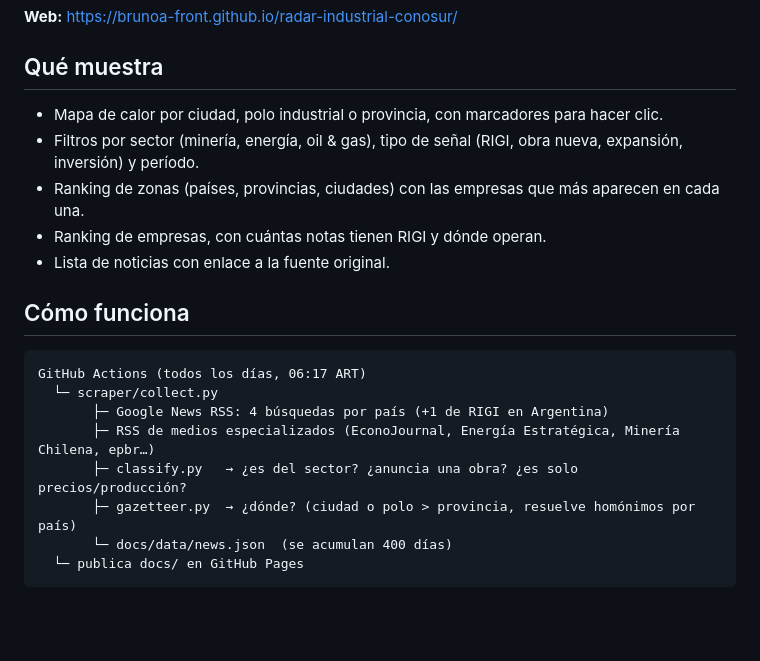
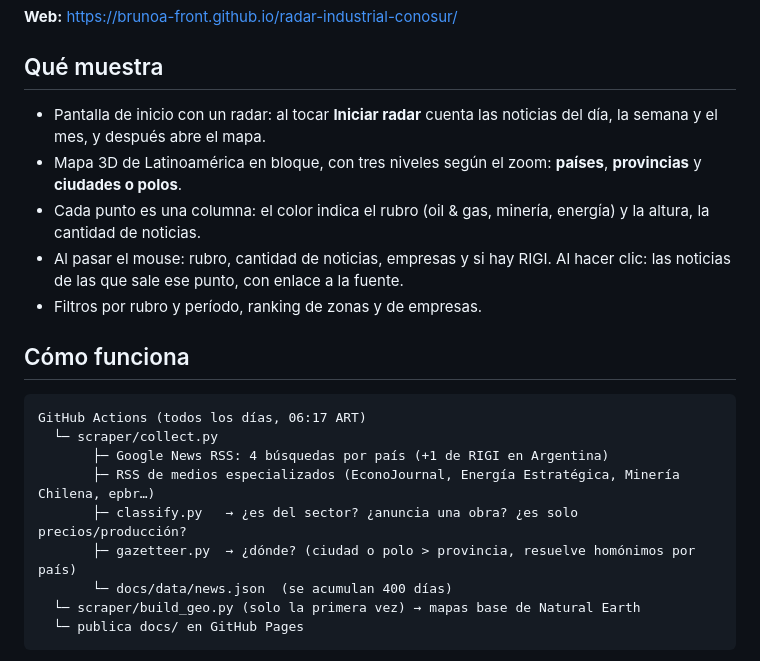
Before and after one commit to BrunoA-Front/radar-industrial-conosur, a Markdown page: README.md, the part around the change. GitHub-like rendering; blank space fills up the shorter version.

Commit message:
README actualizado

````diff
--- a/README.md
+++ b/README.md
@@ -8,11 +8,11 @@ No mide extracción ni producción: mide dónde se están anunciando obras. Entr
 
 ## Qué muestra
 
-- Mapa de calor por ciudad, polo industrial o provincia, con marcadores para hacer clic.
-- Filtros por sector (minería, energía, oil & gas), tipo de señal (RIGI, obra nueva, expansión, inversión) y período.
-- Ranking de zonas (países, provincias, ciudades) con las empresas que más aparecen en cada una.
-- Ranking de empresas, con cuántas notas tienen RIGI y dónde operan.
-- Lista de noticias con enlace a la fuente original.
+- Pantalla de inicio con un radar: al tocar **Iniciar radar** cuenta las noticias del día, la semana y el mes, y después abre el mapa.
+- Mapa 3D de Latinoamérica en bloque, con tres niveles según el zoom: **países**, **provincias** y **ciudades o polos**.
+- Cada punto es una columna: el color indica el rubro (oil & gas, minería, energía) y la altura, la cantidad de noticias.
+- Al pasar el mouse: rubro, cantidad de noticias, empresas y si hay RIGI. Al hacer clic: las noticias de las que sale ese punto, con enlace a la fuente.
+- Filtros por rubro y período, ranking de zonas y de empresas.
 
 ## Cómo funciona
 
@@ -24,6 +24,7 @@ GitHub Actions (todos los días, 06:17 ART)
        ├─ classify.py   → ¿es del sector? ¿anuncia una obra? ¿es solo precios/producción?
        ├─ gazetteer.py  → ¿dónde? (ciudad o polo > provincia, resuelve homónimos por país)
        └─ docs/data/news.json  (se acumulan 400 días)
+  └─ scraper/build_geo.py (solo la primera vez) → mapas base de Natural Earth
   └─ publica docs/ en GitHub Pages
 ```
 
````
